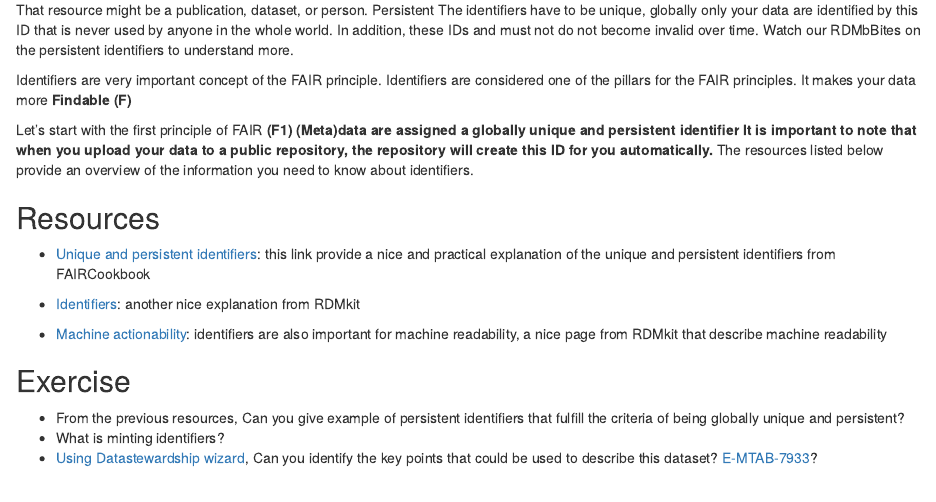
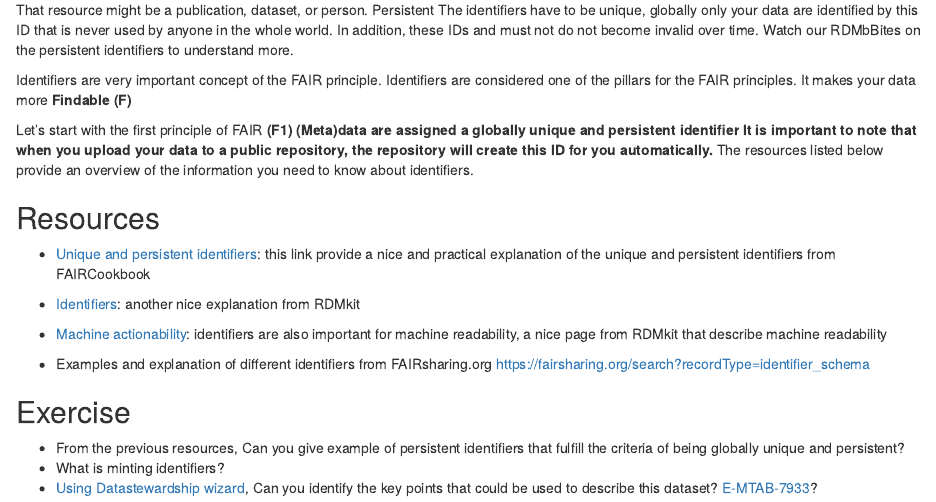
Before and after one commit to SaraMorsy/Fair, an R Markdown document (episodes/03-ep.Rmd): the page in a window 1100 px wide, from 390 px down. Rendered offline with R 4.5, knitr and Pandoc, with nearby package versions.

Commit message:
Update 03-ep.Rmd

```diff
--- a/episodes/03-ep.Rmd
+++ b/episodes/03-ep.Rmd
@@ -39,6 +39,8 @@ The resources listed below provide an overview of the information you need to kn
 - [Identifiers](https://rdmkit.elixir-europe.org/identifiers.html): another nice explanation from RDMkit
 
 - [Machine actionability](https://rdmkit.elixir-europe.org/machine_actionability): identifiers are also important for machine readability, a nice page from RDMkit that describe machine readability
+
+- Examples and explanation of different identifiers from FAIRsharing.org https://fairsharing.org/search?recordType=identifier_schema
 :::
 
 ::: challenge
```
